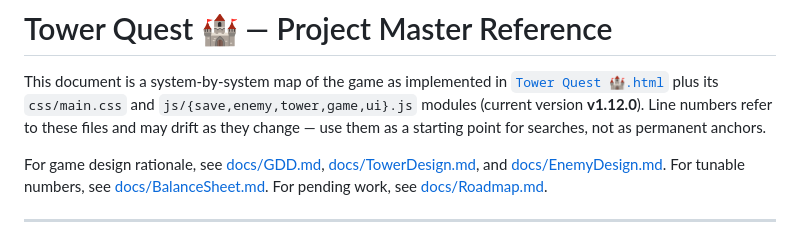
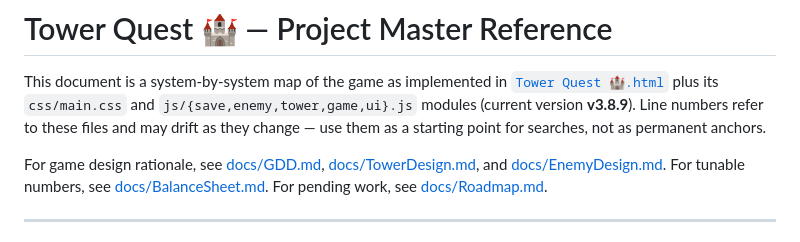
Before and after one commit to bahkza1112/KuayTiaw, a Markdown page: PROJECT_MASTER.md, the part around the change. Drawn GitHub-style.

```diff
--- a/PROJECT_MASTER.md
+++ b/PROJECT_MASTER.md
@@ -3,7 +3,7 @@
 This document is a system-by-system map of the game as implemented in
 [`Tower Quest 🏰.html`](Tower%20Quest%20%F0%9F%8F%B0.html) plus its
 `css/main.css` and `js/{save,enemy,tower,game,ui}.js` modules (current
-version **v1.12.0**). Line numbers refer to these files and
+version **v3.8.9**). Line numbers refer to these files and
 may drift as they change — use them as a starting point for searches, not as
 permanent anchors.
 
```
Also changed, not shown: CLAUDE.md (+4 -1 lines).
